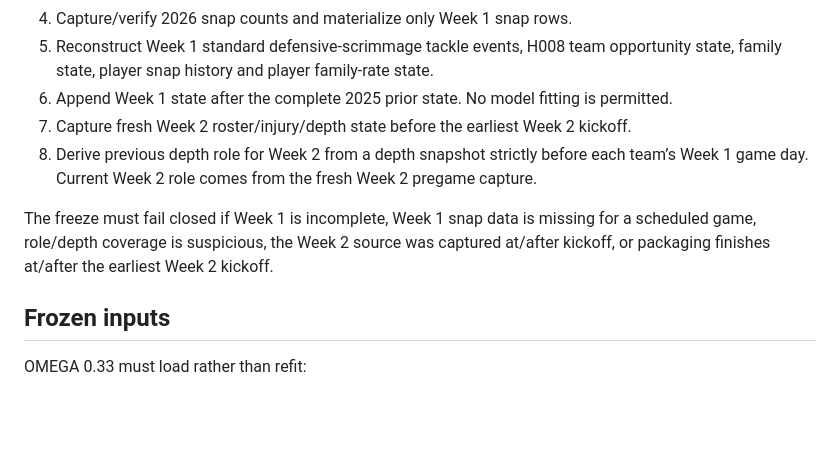
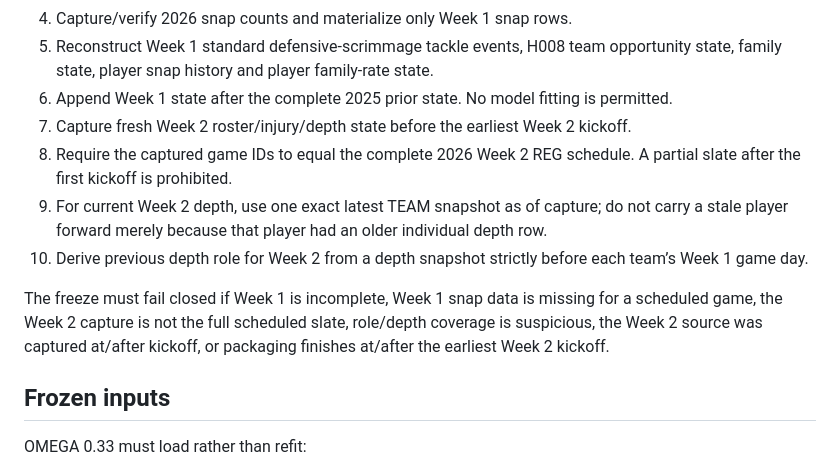
Before and after one commit to twonicecheeks/ModelRepo, a Markdown page: docs/architecture/OMEGA_0.33_WEEK2_DUAL_TRACK_FREEZE.md, the part around the change. Drawn GitHub-style; blank space fills up the shorter version.

Commit message:
Harden OMEGA 0.33 full-slate and exact-depth gates

```diff
--- a/docs/architecture/OMEGA_0.33_WEEK2_DUAL_TRACK_FREEZE.md
+++ b/docs/architecture/OMEGA_0.33_WEEK2_DUAL_TRACK_FREEZE.md
@@ -46,9 +46,11 @@ Before any Week 2 forecast is created:
 5. Reconstruct Week 1 standard defensive-scrimmage tackle events, H008 team opportunity state, family state, player snap history and player family-rate state.
 6. Append Week 1 state after the complete 2025 prior state. No model fitting is permitted.
 7. Capture fresh Week 2 roster/injury/depth state before the earliest Week 2 kickoff.
-8. Derive previous depth role for Week 2 from a depth snapshot strictly before each team’s Week 1 game day. Current Week 2 role comes from the fresh Week 2 pregame capture.
+8. Require the captured game IDs to equal the complete 2026 Week 2 REG schedule. A partial slate after the first kickoff is prohibited.
+9. For current Week 2 depth, use one exact latest TEAM snapshot as of capture; do not carry a stale player forward merely because that player had an older individual depth row.
+10. Derive previous depth role for Week 2 from a depth snapshot strictly before each team’s Week 1 game day.
 
-The freeze must fail closed if Week 1 is incomplete, Week 1 snap data is missing for a scheduled game, role/depth coverage is suspicious, the Week 2 source was captured at/after kickoff, or packaging finishes at/after the earliest Week 2 kickoff.
+The freeze must fail closed if Week 1 is incomplete, Week 1 snap data is missing for a scheduled game, the Week 2 capture is not the full scheduled slate, role/depth coverage is suspicious, the Week 2 source was captured at/after kickoff, or packaging finishes at/after the earliest Week 2 kickoff.
 
 ## Frozen inputs
 
```
